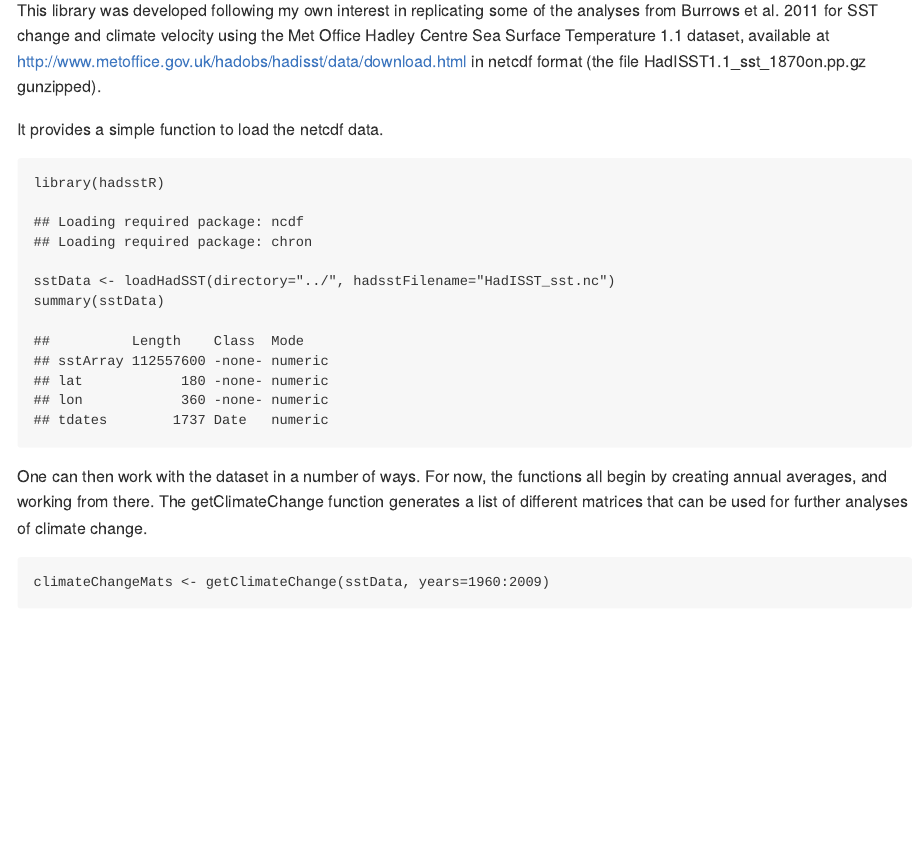
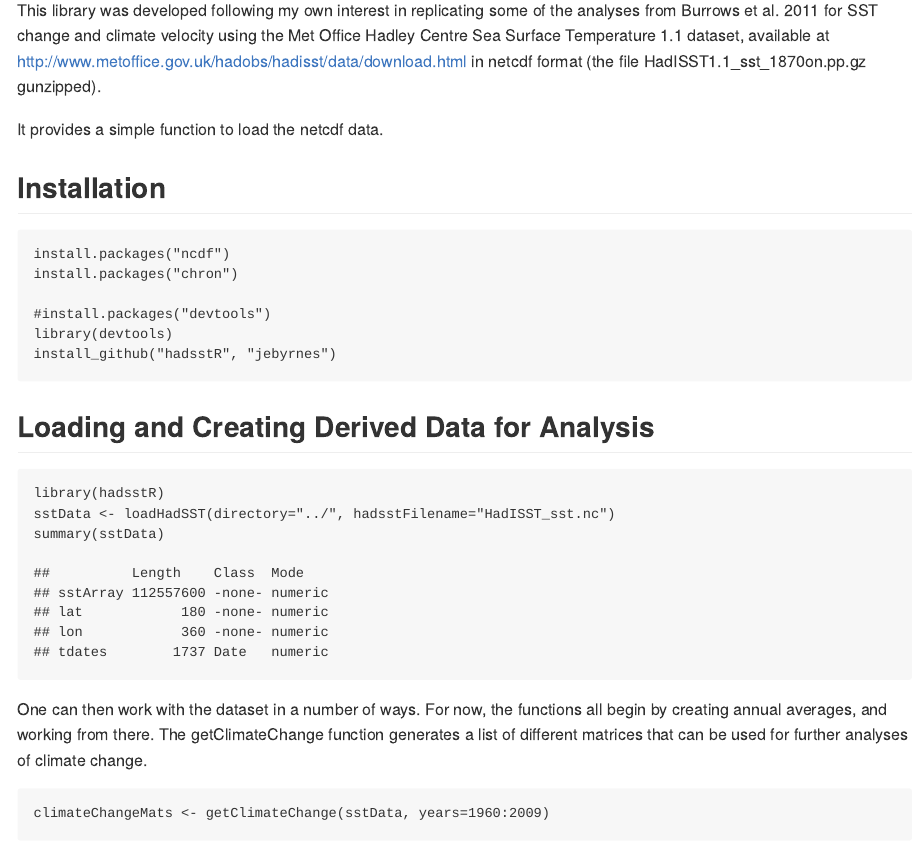
Before and after one commit to jebyrnes/hadsstR, an R Markdown document (README.Rmd): the page in a window 1100 px wide, from 90 px down. The pictures show the output file README.md that the author committed with the source, drawn offline in the style of GitHub.

Commit message:
Added installation instructions to README

````diff
--- a/README.Rmd
+++ b/README.Rmd
@@ -10,6 +10,19 @@ This library was developed following my own interest in replicating some of the
 Met Office Hadley Centre Sea Surface Temperature 1.1 dataset, available at http://www.metoffice.gov.uk/hadobs/hadisst/data/download.html in netcdf format (the file HadISST1.1_sst_1870on.pp.gz gunzipped).
 
 It provides a simple function to load the netcdf data.
+
+##  Installation
+```{r, eval=FALSE}
+install.packages("ncdf")
+install.packages("chron")
+
+#install.packages("devtools")
+library(devtools)
+install_github("hadsstR", "jebyrnes")
+```
+
+## Loading and Creating Derived Data for Analysis
+
 ```{r, cache=TRUE}
 library(hadsstR)
 sstData <- loadHadSST(directory="../", hadsstFilename="HadISST_sst.nc")
````
Also changed, not shown: README.md.
